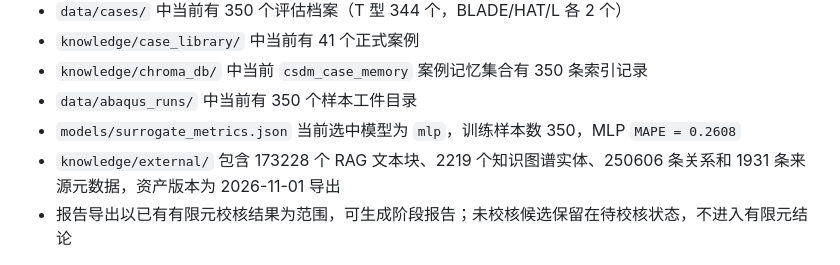
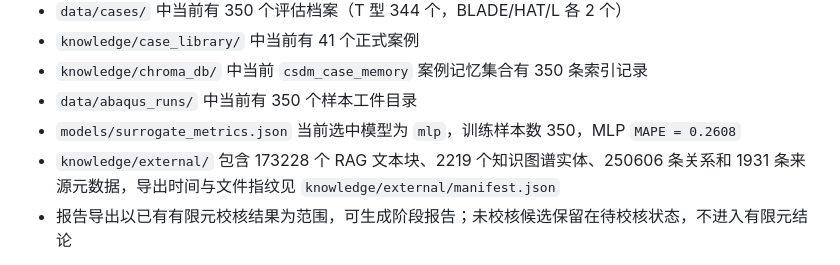
Before and after one commit to ZPL-03/CSDM_panel, a Markdown page: README.md, the part around the change. Rendered like a GitHub page.

Commit message:
同步知识资产清单说明

```diff
--- a/README.md
+++ b/README.md
@@ -42,7 +42,7 @@
 - `knowledge/chroma_db/` 中当前 `csdm_case_memory` 案例记忆集合有 350 条索引记录
 - `data/abaqus_runs/` 中当前有 350 个样本工件目录
 - `models/surrogate_metrics.json` 当前选中模型为 `mlp`，训练样本数 350，MLP `MAPE = 0.2608`
-- `knowledge/external/` 包含 173228 个 RAG 文本块、2219 个知识图谱实体、250606 条关系和 1931 条来源元数据，资产版本为 2026-11-01 导出
+- `knowledge/external/` 包含 173228 个 RAG 文本块、2219 个知识图谱实体、250606 条关系和 1931 条来源元数据，导出时间与文件指纹见 `knowledge/external/manifest.json`
 - 报告导出以已有有限元校核结果为范围，可生成阶段报告；未校核候选保留在待校核状态，不进入有限元结论
 
 代理训练集以 T 型筋为主，其他筋型各两个样本不足以证明跨筋型预测精度。代理分数只用于候选优先级，不能代替真实 Abaqus 校核或作为承载能力结论。
```
